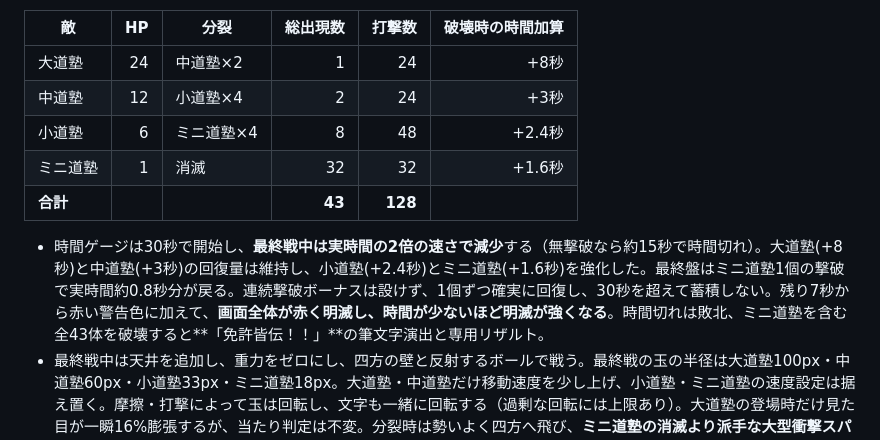
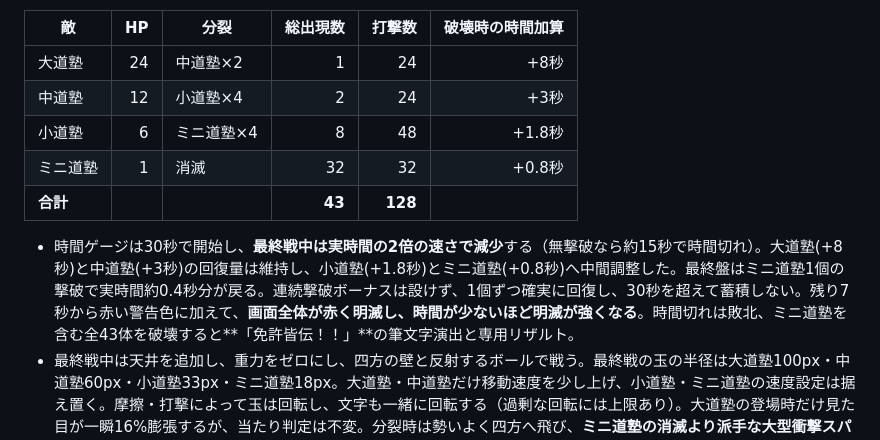
Before and after one commit to yr2610/ddj-game, a Markdown page: README.md, the part around the change. Drawn GitHub-style.

Commit message:
小道塾・ミニ道塾の回復量を中間値へ戻した調整仕様を反映

```diff
--- a/README.md
+++ b/README.md
@@ -11,11 +11,11 @@
 | --- | ---: | --- | ---: | ---: | ---: |
 | 大道塾 | 24 | 中道塾×2 | 1 | 24 | +8秒 |
 | 中道塾 | 12 | 小道塾×4 | 2 | 24 | +3秒 |
-| 小道塾 | 6 | ミニ道塾×4 | 8 | 48 | +2.4秒 |
-| ミニ道塾 | 1 | 消滅 | 32 | 32 | +1.6秒 |
+| 小道塾 | 6 | ミニ道塾×4 | 8 | 48 | +1.8秒 |
+| ミニ道塾 | 1 | 消滅 | 32 | 32 | +0.8秒 |
 | **合計** | | | **43** | **128** | |
 
-- 時間ゲージは30秒で開始し、**最終戦中は実時間の2倍の速さで減少**する（無撃破なら約15秒で時間切れ）。大道塾(+8秒)と中道塾(+3秒)の回復量は維持し、小道塾(+2.4秒)とミニ道塾(+1.6秒)を強化した。最終盤はミニ道塾1個の撃破で実時間約0.8秒分が戻る。連続撃破ボーナスは設けず、1個ずつ確実に回復し、30秒を超えて蓄積しない。残り7秒から赤い警告色に加えて、**画面全体が赤く明滅し、時間が少ないほど明滅が強くなる**。時間切れは敗北、ミニ道塾を含む全43体を破壊すると**「免許皆伝！！」**の筆文字演出と専用リザルト。
+- 時間ゲージは30秒で開始し、**最終戦中は実時間の2倍の速さで減少**する（無撃破なら約15秒で時間切れ）。大道塾(+8秒)と中道塾(+3秒)の回復量は維持し、小道塾(+1.8秒)とミニ道塾(+0.8秒)へ中間調整した。最終盤はミニ道塾1個の撃破で実時間約0.4秒分が戻る。連続撃破ボーナスは設けず、1個ずつ確実に回復し、30秒を超えて蓄積しない。残り7秒から赤い警告色に加えて、**画面全体が赤く明滅し、時間が少ないほど明滅が強くなる**。時間切れは敗北、ミニ道塾を含む全43体を破壊すると**「免許皆伝！！」**の筆文字演出と専用リザルト。
 - 最終戦中は天井を追加し、重力をゼロにし、四方の壁と反射するボールで戦う。最終戦の玉の半径は大道塾100px・中道塾60px・小道塾33px・ミニ道塾18px。大道塾・中道塾だけ移動速度を少し上げ、小道塾・ミニ道塾の速度設定は据え置く。摩擦・打撃によって玉は回転し、文字も一緒に回転する（過剰な回転には上限あり）。大道塾の登場時だけ見た目が一瞬16%膨張するが、当たり判定は不変。分裂時は勢いよく四方へ飛び、**ミニ道塾の消滅より派手な大型衝撃スパーク・衝撃波・二段打撃音**が発生。一発叩くごとに少し移動し、特に大玉はコーナーへ押し付けられたとき内側へ跳ね返す。ミニ道塾は「ミニ／道塾」と2行で全文表示。ミニ道塾の消滅時は火炎や爆発物でなく格闘ゲーム風の鋭いスパークと「バシュッ！」表示。
 - **危険ライン、積み上がりによるゲームオーバー、玉の追加投下、通常合体、打撃／投げラッシュは最終戦中すべて無効。** その代わりラッシュゲージの場所を専用タイムゲージと撃破数表示に置き換える。
 - 調整・検証用に `?final=1` をURL末尾につけた状態で「始め！」を押すと、通常の進化を飛ばして最終戦から開始する。通常URLでは空道どうしの合体でのみ最終戦へ進む。テスト入口のスコアは正式なランキングとは無関係。
```
